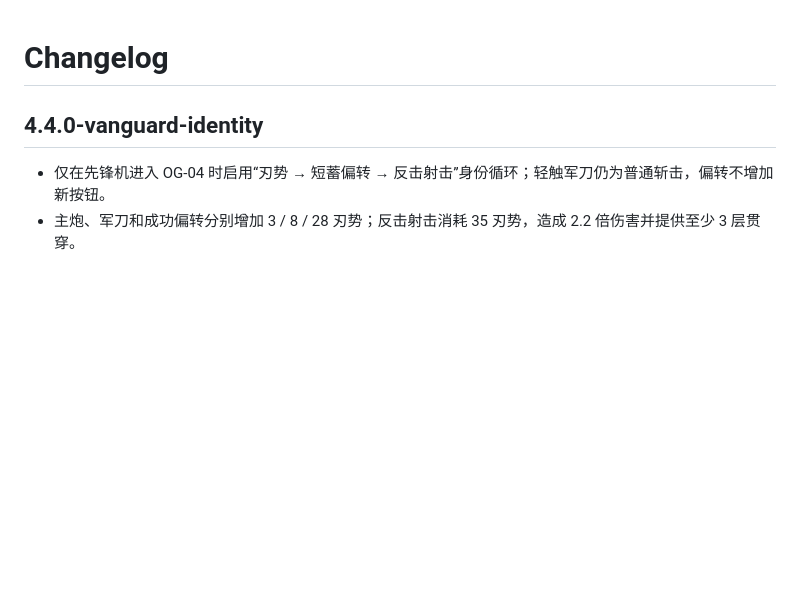
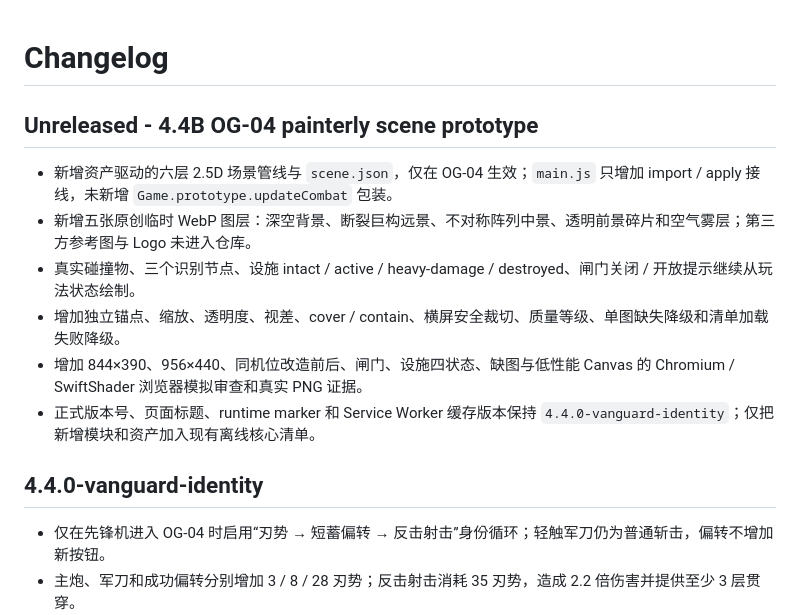
Before and after one commit to yueert1997ai-sys/mecha-marco, a Markdown page: v4/CHANGELOG.md, the part around the change. GitHub-like rendering; blank space fills up the shorter version.

```diff
--- a/v4/CHANGELOG.md
+++ b/v4/CHANGELOG.md
@@ -1,4 +1,13 @@
 # Changelog
+
+## Unreleased - 4.4B OG-04 painterly scene prototype
+
+- 新增资产驱动的六层 2.5D 场景管线与 `scene.json`，仅在 OG-04 生效；`main.js` 只增加 import / apply 接线，未新增 `Game.prototype.updateCombat` 包装。
+- 新增五张原创临时 WebP 图层：深空背景、断裂巨构远景、不对称阵列中景、透明前景碎片和空气雾层；第三方参考图与 Logo 未进入仓库。
+- 真实碰撞物、三个识别节点、设施 intact / active / heavy-damage / destroyed、闸门关闭 / 开放提示继续从玩法状态绘制。
+- 增加独立锚点、缩放、透明度、视差、cover / contain、横屏安全裁切、质量等级、单图缺失降级和清单加载失败降级。
+- 增加 844×390、956×440、同机位改造前后、闸门、设施四状态、缺图与低性能 Canvas 的 Chromium / SwiftShader 浏览器模拟审查和真实 PNG 证据。
+- 正式版本号、页面标题、runtime marker 和 Service Worker 缓存版本保持 `4.4.0-vanguard-identity`；仅把新增模块和资产加入现有离线核心清单。
 
 ## 4.4.0-vanguard-identity
 
```
Also changed, not shown: v4/README.md (+8 -0 lines), v4/docs/QA_4.4B_ISSUE_46.md (added, +67 -0 lines).
